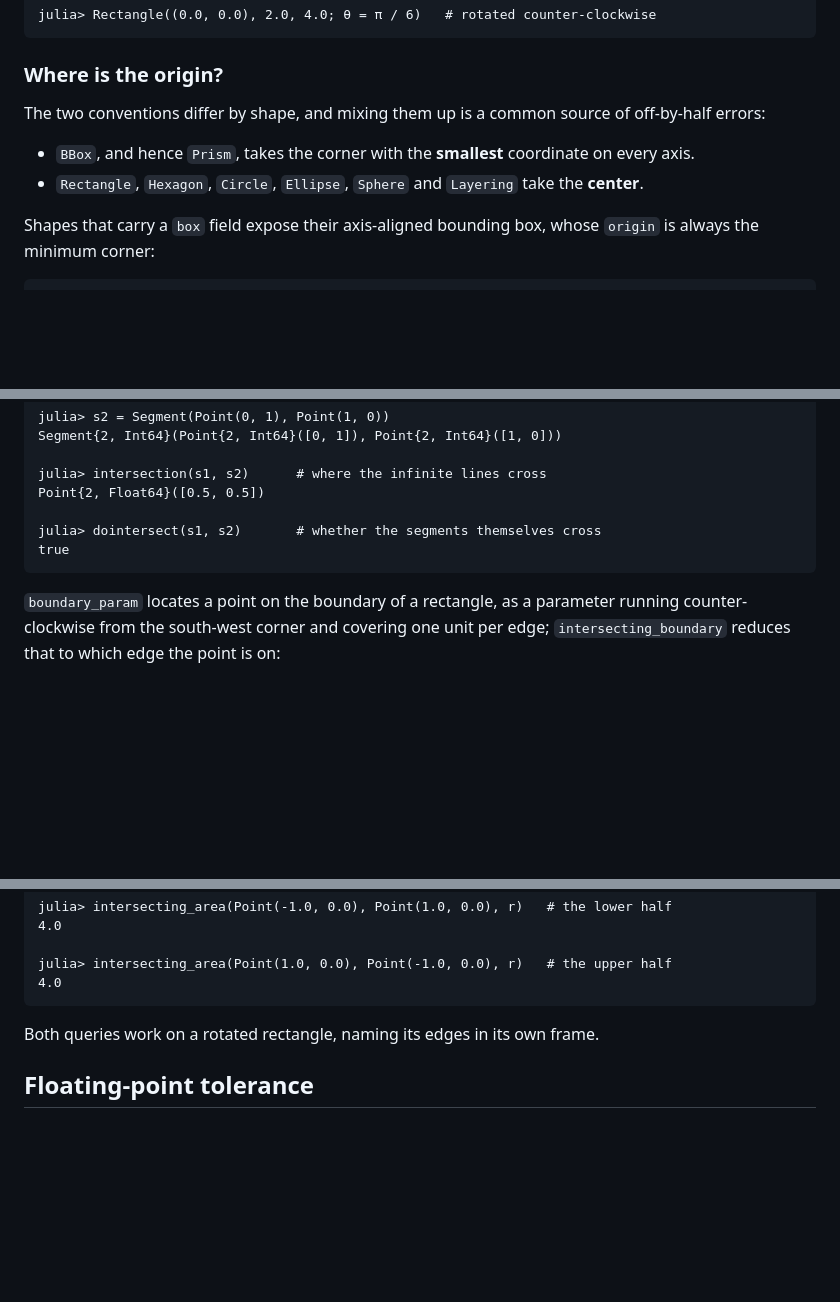
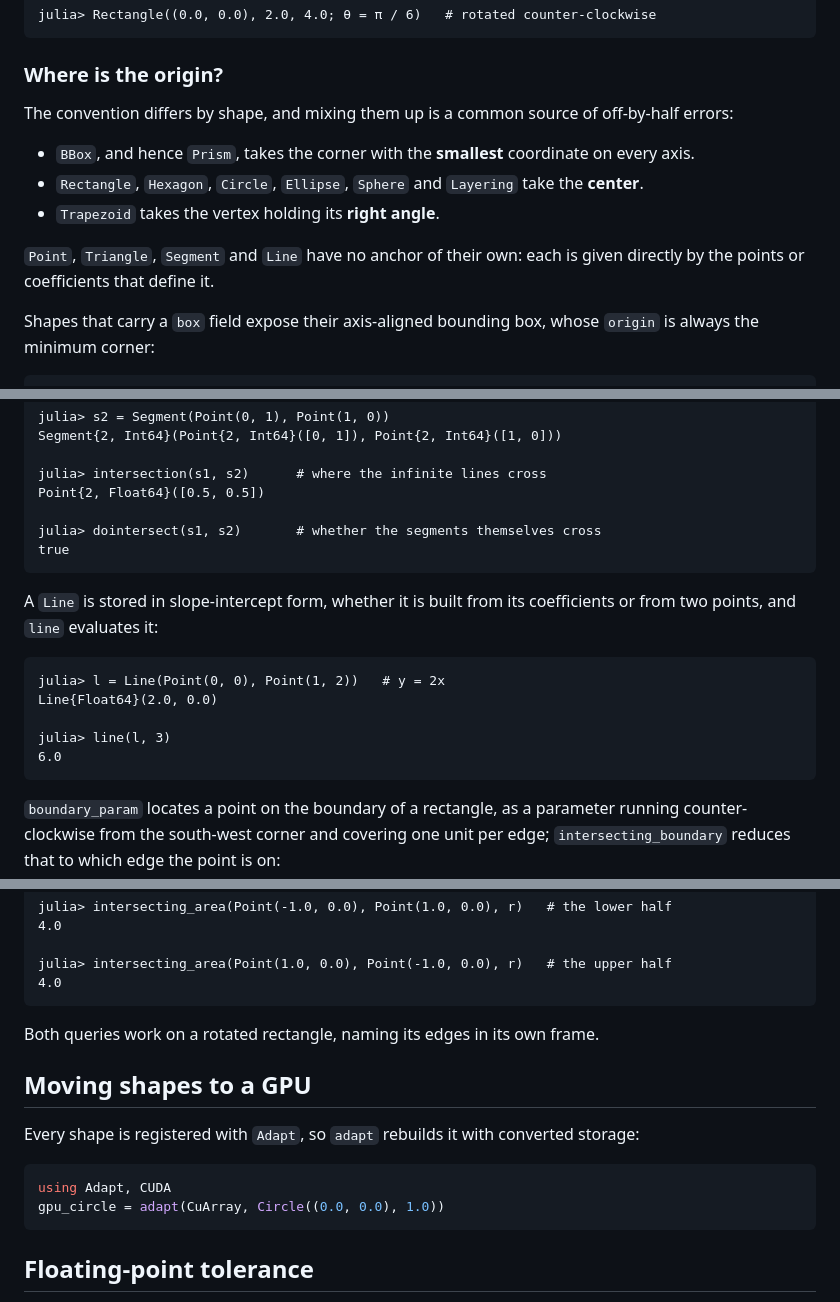
Before and after one commit to albert-de-montserrat/GridGeometryUtils.jl, a Markdown page: README.md, 3 parts joined by grey strips. GitHub-like rendering; blank space fills up the shorter version.

Commit message:
Link the manual from the README, and cover Trapezoid
The README stands on its own as a tour, but nothing in it pointed at the
Documenter manual, and two exported names had no presence there.

- Badges and a link to the hosted manual.
- `Trapezoid` is anchored at its right-angle vertex; the origin list gave
  only the minimum-corner and center conventions.
- `distance` joins the measures, `line` the intersection examples.
- An `adapt` example, so the GPU claim in the opening paragraph is shown
  rather than only asserted.

Assisted-by: Claude Opus 5 <noreply@anthropic.com>

````diff
--- a/README.md
+++ b/README.md
@@ -33,11 +38,15 @@ julia> Rectangle((0.0, 0.0), 2.0, 4.0; θ = π / 6)   # rotated counter-clockwis
 
 ### Where is the origin?
 
-The two conventions differ by shape, and mixing them up is a common source of off-by-half
+The convention differs by shape, and mixing them up is a common source of off-by-half
 errors:
 
 - `BBox`, and hence `Prism`, takes the corner with the **smallest** coordinate on every axis.
 - `Rectangle`, `Hexagon`, `Circle`, `Ellipse`, `Sphere` and `Layering` take the **center**.
+- `Trapezoid` takes the vertex holding its **right angle**.
+
+`Point`, `Triangle`, `Segment` and `Line` have no anchor of their own: each is given
+directly by the points or coefficients that define it.
 
 Shapes that carry a `box` field expose their axis-aligned bounding box, whose `origin` is
 always the minimum corner:
@@ -95,6 +107,17 @@ julia> dointersect(s1, s2)       # whether the segments themselves cross
 true
 ```
 
+A `Line` is stored in slope-intercept form, whether it is built from its coefficients or
+from two points, and `line` evaluates it:
+
+```julia-repl
+julia> l = Line(Point(0, 0), Point(1, 2))   # y = 2x
+Line{Float64}(2.0, 0.0)
+
+julia> line(l, 3)
+6.0
+```
+
 `boundary_param` locates a point on the boundary of a rectangle, as a parameter running
 counter-clockwise from the south-west corner and covering one unit per edge;
 `intersecting_boundary` reduces that to which edge the point is on:
@@ -124,6 +147,15 @@ julia> intersecting_area(Point(1.0, 0.0), Point(-1.0, 0.0), r)   # the upper hal
 
 Both queries work on a rotated rectangle, naming its edges in its own frame.
 
+## Moving shapes to a GPU
+
+Every shape is registered with `Adapt`, so `adapt` rebuilds it with converted storage:
+
+```julia
+using Adapt, CUDA
+gpu_circle = adapt(CuArray, Circle((0.0, 0.0), 1.0))
+```
+
 ## Floating-point tolerance
 
 Comparisons throughout are made up to a relative tolerance of about `1000 * eps`, so a
````
Also changed, not shown: other parts of README.md (+8 -0 lines).
